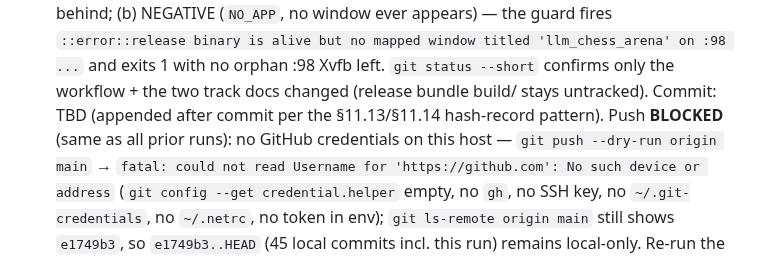
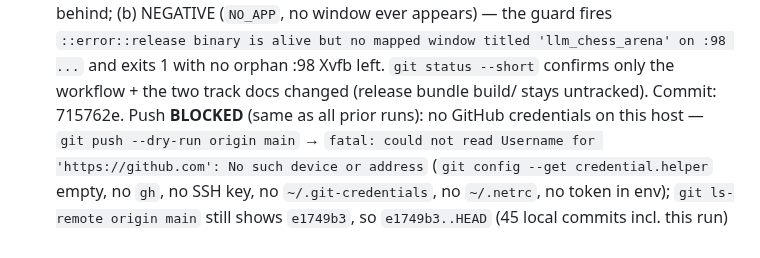
Before and after one commit to TomiWebPro/LMChess, a Markdown page: automation-track.md, the part around the change. Drawn GitHub-style.

Commit message:
docs(lmchess): record §11.15 run commit hash in track log

```diff
--- a/automation-track.md
+++ b/automation-track.md
@@ -1421,8 +1421,7 @@ suites referenced above now exist. Native Windows execution is tracked in
   'llm_chess_arena' on :98 ...` and exits 1 with no orphan :98 Xvfb left.
   `git status --short` confirms only the workflow + the two track docs
   changed (release bundle build/ stays untracked).
-  Commit: TBD (appended after commit per the §11.13/§11.14 hash-record
-  pattern).
+  Commit: 715762e.
   Push **BLOCKED** (same as all prior runs): no GitHub credentials on this
   host — `git push --dry-run origin main` → `fatal: could not read Username
   for 'https://github.com': No such device or address` (`git config --get
```
